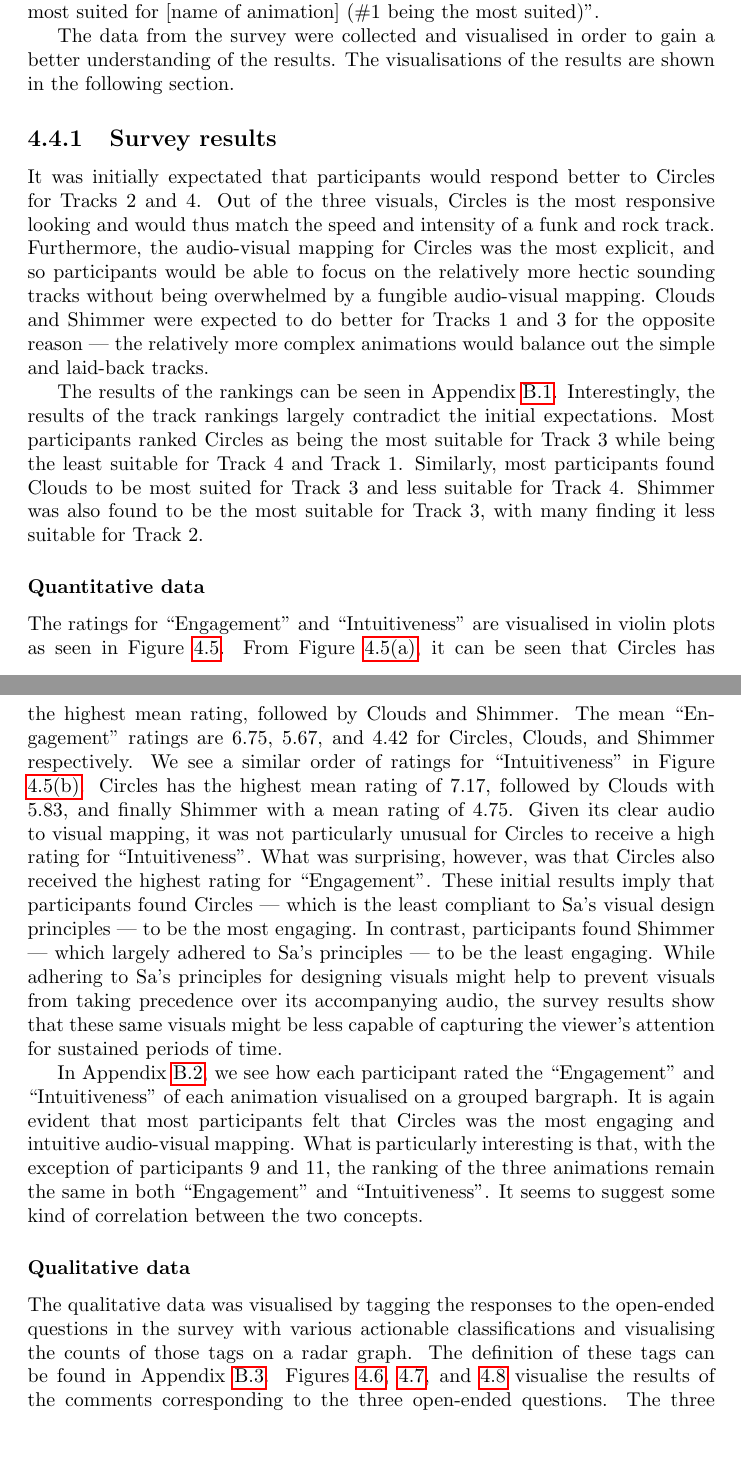
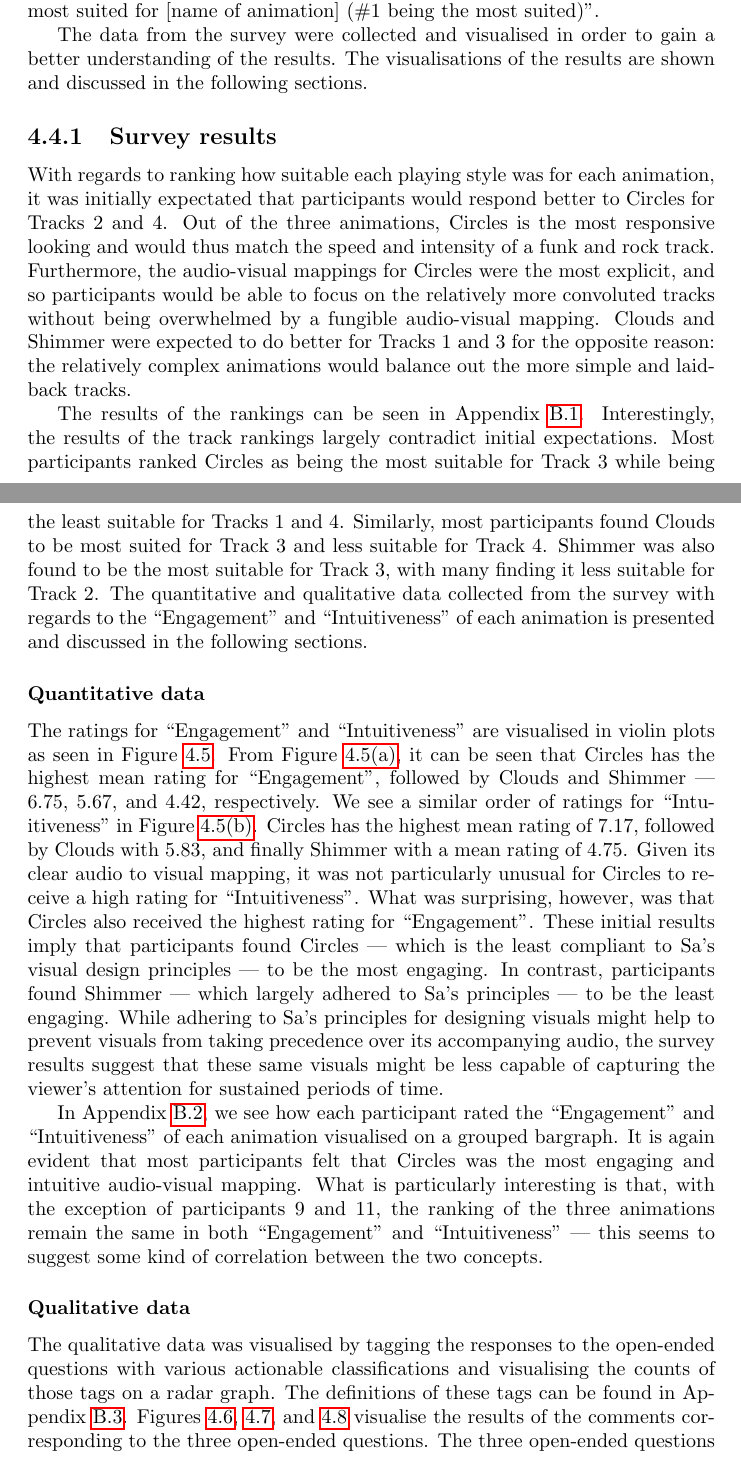
Before and after one commit to jkmingwen/CapstoneProject, a LaTeX thesis (Reports/Initial Thesis/initial_thesis.tex, which reads Reports/Initial Thesis/sections/sub_surveys.tex): two parts of pages 37 and 38 of 47 before the commit and two parts of pages 37 and 38 of 48 after it, joined at a grey line, cut so that both start at the same text, the shorter picture padded with empty space. Compiled offline with pdfLaTeX.

Commit message:
Expand on motivations of survey design

```diff
--- a/Reports/Initial Thesis/sections/sub_surveys.tex
+++ b/Reports/Initial Thesis/sections/sub_surveys.tex
@@ -42,17 +42,17 @@ To add on to this, participants had to answer open-ended questions to get an ide
 
 Finally, the survey was also used to get user feedback on which animations were particularly suited for a particular style of playing. After watching the video demonstration for the particular animation, participants were asked ``Based on your responses to the previous questions, please rank which track is most suited for [name of animation] (\#1 being the most suited)''.
 
-The data from the survey were collected and visualised in order to gain a better understanding of the results. The visualisations of the results are shown in the following section.
+The data from the survey were collected and visualised in order to gain a better understanding of the results. The visualisations of the results are shown and discussed in the following sections.
 
 \subsection{Survey results}
-It was initially expectated that participants would respond better to Circles for Tracks 2 and 4. Out of the three visuals, Circles is the most responsive looking and would thus match the speed and intensity of a funk and rock track. Furthermore, the audio-visual mapping for Circles was the most explicit, and so participants would be able to focus on the relatively more hectic sounding tracks without being overwhelmed by a fungible audio-visual mapping. Clouds and Shimmer were expected to do better for Tracks 1 and 3 for the opposite reason --- the relatively more complex animations would balance out the simple and laid-back tracks. \par
+With regards to ranking how suitable each playing style was for each animation, it was initially expectated that participants would respond better to Circles for Tracks 2 and 4. Out of the three animations, Circles is the most responsive looking and would thus match the speed and intensity of a funk and rock track. Furthermore, the audio-visual mappings for Circles were the most explicit, and so participants would be able to focus on the relatively more convoluted tracks without being overwhelmed by a fungible audio-visual mapping. Clouds and Shimmer were expected to do better for Tracks 1 and 3 for the opposite reason: the relatively complex animations would balance out the more simple and laid-back tracks.\par
 
-The results of the rankings can be seen in Appendix \ref{appendix:ranking}. Interestingly, the results of the track rankings largely contradict the initial expectations. Most participants ranked Circles as being the most suitable for Track 3 while being the least suitable for Track 4 and Track 1. Similarly, most participants found Clouds to be most suited for Track 3 and less suitable for Track 4. Shimmer was also found to be the most suitable for Track 3, with many finding it less suitable for Track 2.
+The results of the rankings can be seen in Appendix \ref{appendix:ranking}. Interestingly, the results of the track rankings largely contradict initial expectations. Most participants ranked Circles as being the most suitable for Track 3 while being the least suitable for Tracks 1 and 4. Similarly, most participants found Clouds to be most suited for Track 3 and less suitable for Track 4. Shimmer was also found to be the most suitable for Track 3, with many finding it less suitable for Track 2. The quantitative and qualitative data collected from the survey with regards to the ``Engagement'' and ``Intuitiveness'' of each animation is presented and discussed in the following sections.
 
 \subsubsection{Quantitative data}
-The ratings for ``Engagement'' and ``Intuitiveness'' are visualised in violin plots as seen in Figure \ref{fig:vplot_ratings}. From Figure \ref{fig:engagement_ratings}, it can be seen that Circles has the highest mean rating, followed by Clouds and Shimmer. The mean ``Engagement'' ratings are 6.75, 5.67, and 4.42 for Circles, Clouds, and Shimmer respectively. We see a similar order of ratings for ``Intuitiveness'' in Figure \ref{fig:intuitive_ratings}. Circles has the highest mean rating of 7.17, followed by Clouds with 5.83, and finally Shimmer with a mean rating of 4.75. Given its clear audio to visual mapping, it was not particularly unusual for Circles to receive a high rating for ``Intuitiveness''. What was surprising, however, was that Circles also received the highest rating for ``Engagement''. These initial results imply that participants found Circles --- which is the least compliant to Sa's visual design principles --- to be the most engaging. In contrast, participants found Shimmer --- which largely adhered to Sa's principles --- to be the least engaging. While adhering to Sa's principles for designing visuals might help to prevent visuals from taking precedence over its accompanying audio, the survey results show that these same visuals might be less capable of capturing the viewer's attention for sustained periods of time. \par
+The ratings for ``Engagement'' and ``Intuitiveness'' are visualised in violin plots as seen in Figure \ref{fig:vplot_ratings}. From Figure \ref{fig:engagement_ratings}, it can be seen that Circles has the highest mean rating for ``Engagement'', followed by Clouds and Shimmer --- 6.75, 5.67, and 4.42, respectively. We see a similar order of ratings for ``Intuitiveness'' in Figure \ref{fig:intuitive_ratings}. Circles has the highest mean rating of 7.17, followed by Clouds with 5.83, and finally Shimmer with a mean rating of 4.75. Given its clear audio to visual mapping, it was not particularly unusual for Circles to receive a high rating for ``Intuitiveness''. What was surprising, however, was that Circles also received the highest rating for ``Engagement''. These initial results imply that participants found Circles --- which is the least compliant to Sa's visual design principles --- to be the most engaging. In contrast, participants found Shimmer --- which largely adhered to Sa's principles --- to be the least engaging. While adhering to Sa's principles for designing visuals might help to prevent visuals from taking precedence over its accompanying audio, the survey results suggest that these same visuals might be less capable of capturing the viewer's attention for sustained periods of time. \par
 
-In Appendix \ref{appendix:participant_ratings}, we see how each participant rated the ``Engagement'' and ``Intuitiveness'' of each animation visualised on a grouped bargraph. It is again evident that most participants felt that Circles was the most engaging and intuitive audio-visual mapping. What is particularly interesting is that, with the exception of participants 9 and 11, the ranking of the three animations remain the same in both ``Engagement'' and ``Intuitiveness''. It seems to suggest some kind of correlation between the two concepts.
+In Appendix \ref{appendix:participant_ratings}, we see how each participant rated the ``Engagement'' and ``Intuitiveness'' of each animation visualised on a grouped bargraph. It is again evident that most participants felt that Circles was the most engaging and intuitive audio-visual mapping. What is particularly interesting is that, with the exception of participants 9 and 11, the ranking of the three animations remain the same in both ``Engagement'' and ``Intuitiveness'' --- this seems to suggest some kind of correlation between the two concepts.
 
 \begin{figure}
   \begin{subfigure}{0.5\textwidth}
@@ -72,7 +72,7 @@ In Appendix \ref{appendix:participant_ratings}, we see how each participant rate
 \end{figure}
 
 \subsubsection{Qualitative data}
-The qualitative data was visualised by tagging the responses to the open-ended questions in the survey with various actionable classifications and visualising the counts of those tags on a radar graph. The definition of these tags can be found in Appendix \ref{appendix:tagdefs}. Figures \ref{fig:engagement_radar}, \ref{fig:intuitiveness_radar}, and \ref{fig:improvement_radar} visualise the results of the comments corresponding to the three open-ended questions. The three open-ended questions could be broadly classified as asking about ``Engagement'', ``Intuitiveness'', and possible ``Improvement''.
+The qualitative data was visualised by tagging the responses to the open-ended questions with various actionable classifications and visualising the counts of those tags on a radar graph. The definitions of these tags can be found in Appendix \ref{appendix:tagdefs}. Figures \ref{fig:engagement_radar}, \ref{fig:intuitiveness_radar}, and \ref{fig:improvement_radar} visualise the results of the comments corresponding to the three open-ended questions. The three open-ended questions could be broadly characterised as asking about ``Engagement'', ``Intuitiveness'', and possible ``Improvement''.
 
 \begin{figure}
   \begin{subfigure}{0.32\textwidth}
```
Also changed, not shown: Reports/Initial Thesis/initial_thesis.tex (+1 -1 lines), Reports/Initial Thesis/sections/sub_audiovisual.tex (+5 -7 lines), Reports/Initial Thesis/sections/sub_timings.tex (line endings or trailing spaces), Reports/Initial Thesis/sections/sub_surveys.tex (6 more changed lines).
